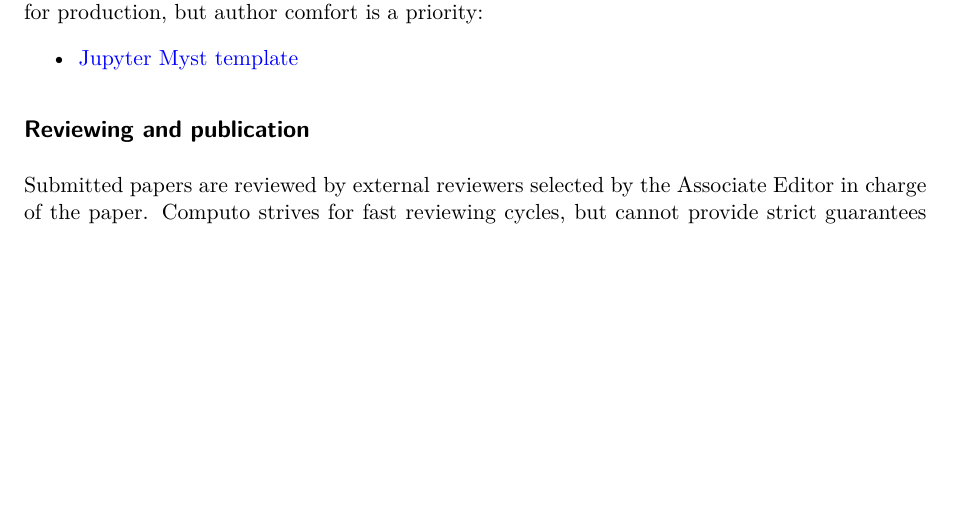
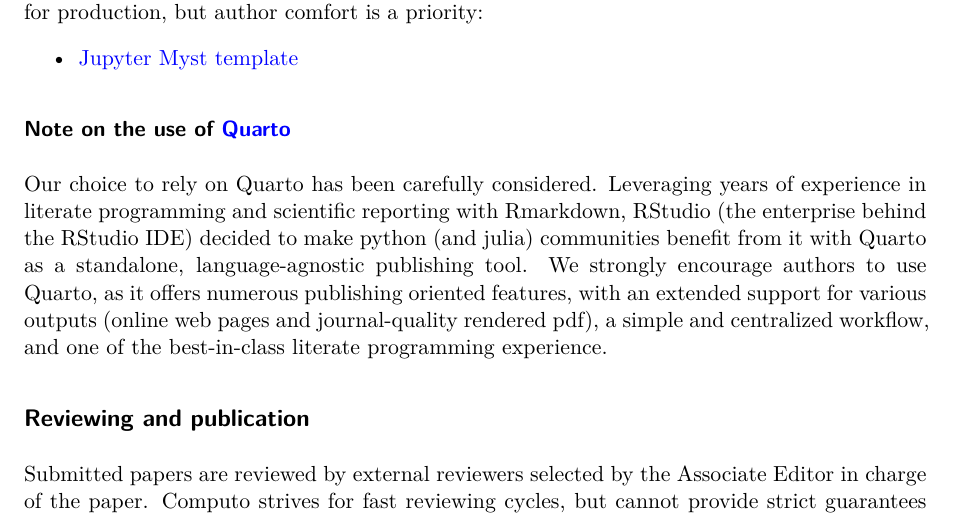
Before and after one commit to computorg/RR2023, a Quarto document (computo_RR23.qmd): part of page 3 of 3, cut so that both start at the same text, the shorter picture padded with empty space. Rendered offline with R 4.5, knitr and Pandoc in place of Quarto, then LaTeX, with nearby package versions; drawn as R Markdown's standard PDF in place of the format the file asks for.

Commit message:
quarto choice explained

```diff
--- a/computo_RR23.qmd
+++ b/computo_RR23.qmd
@@ -81,6 +81,10 @@
 
 - [Jupyter Myst template](https://github.com/computorg/template-computo-myst)
 
+### Note on the use of [Quarto](https://quarto.org/)
+
+Our choice to rely on Quarto has been carefully considered. Leveraging years of experience in literate programming and scientific reporting with Rmarkdown, RStudio (the enterprise behind the RStudio IDE) decided to make python (and julia) communities benefit from it with Quarto as a standalone, language-agnostic publishing tool. We strongly encourage authors to use Quarto, as it offers numerous publishing oriented features, with an extended support for various outputs (online web pages and journal-quality rendered pdf), a simple and centralized workflow, and one of the best-in-class literate programming experience.
+
 ##  Reviewing and publication
 
 Submitted papers are reviewed by external reviewers selected by the Associate Editor in charge of the paper. Computo strives for fast reviewing cycles, but cannot provide strict guarantees on the matter; the current time between submission and publication is under six months.
```
